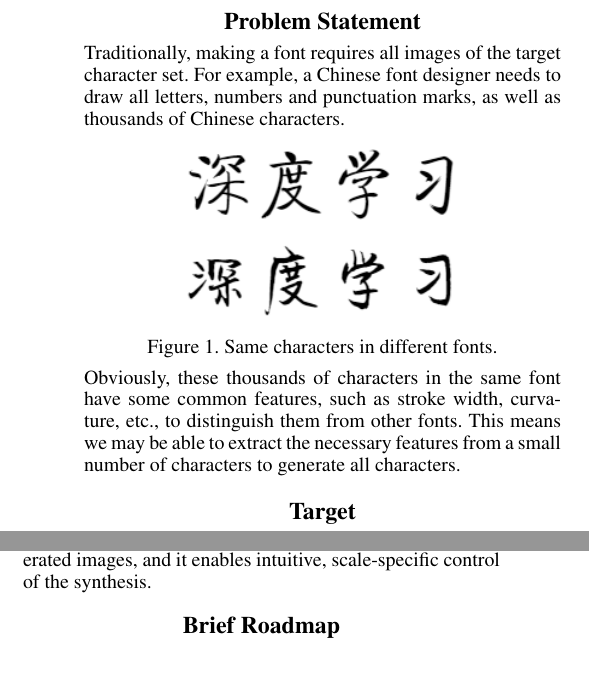
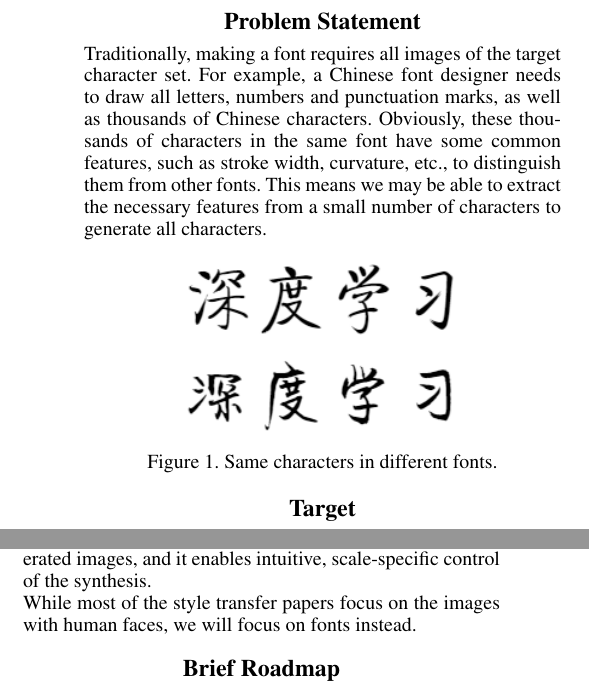
Before and after one commit to Starmys/FontStyleTransfer, a LaTeX document (docs/proposal.tex): two parts of the columns of the page before the commit and two parts of the columns of page 1 of 2 after it, joined at a grey line, cut so that both start at the same text, the shorter picture padded with empty space. Compiled offline with pdfLaTeX.

Commit message:
update on proposal

```diff
--- a/docs/proposal.tex
+++ b/docs/proposal.tex
@@ -21,13 +21,14 @@
 
 \section{Problem Statement}
 Traditionally, making a font requires all images of the target character set. For example, a Chinese font designer needs to draw all letters, numbers and punctuation marks, as well as thousands of Chinese characters.
+Obviously, these thousands of characters in the same font have some common features, such as stroke width, curvature, etc., to distinguish them from other fonts. This means we may be able to extract the necessary features from a small number of characters to generate all characters.
 \begin{center}
     \includegraphics[]{proposal-fig-qiti.png}
     \includegraphics[]{proposal-fig-jinglei.png}
 
     Figure 1. Same characters in different fonts.
 \end{center}
-Obviously, these thousands of characters in the same font have some common features, such as stroke width, curvature, etc., to distinguish them from other fonts. This means we may be able to extract the necessary features from a small number of characters to generate all characters.
+
 
 \section{Target}
 We will train a GAN model to extract the font style in the specified image and apply it to any character. For example, when we input the image of character "A" and the number 66 (the code of character "B"), it should output the image of "B" in the same font as the previous image of "A".
@@ -42,6 +43,8 @@ We will train a GAN model to extract the font style in the specified image and a
 It is an algorithm that can separate and recombine the image content and style of natural images. A Convolutional Neural Network is trained to extract high level image information and produce new images of high perceptual quality that combine the content of an arbitrary photograph with the appearance of specified artworks. This work proves the feasibility of using CNN for image style transfer.
 \subsection{StyleGAN}
 StyleGAN is a GAN architecture with a style-based generator that receives additional inputs to adjust the style. It leads to an automatically learned, unsupervised separation of high-level attributes and stochastic variation in the generated images, and it enables intuitive, scale-specific control of the synthesis.
+\\
+While most of the style transfer papers focus on the images with human faces, we will focus on fonts instead.
 
 \section{Brief Roadmap}
 \subsection{Dataset}
```
Also changed, not shown: 1 other file.
